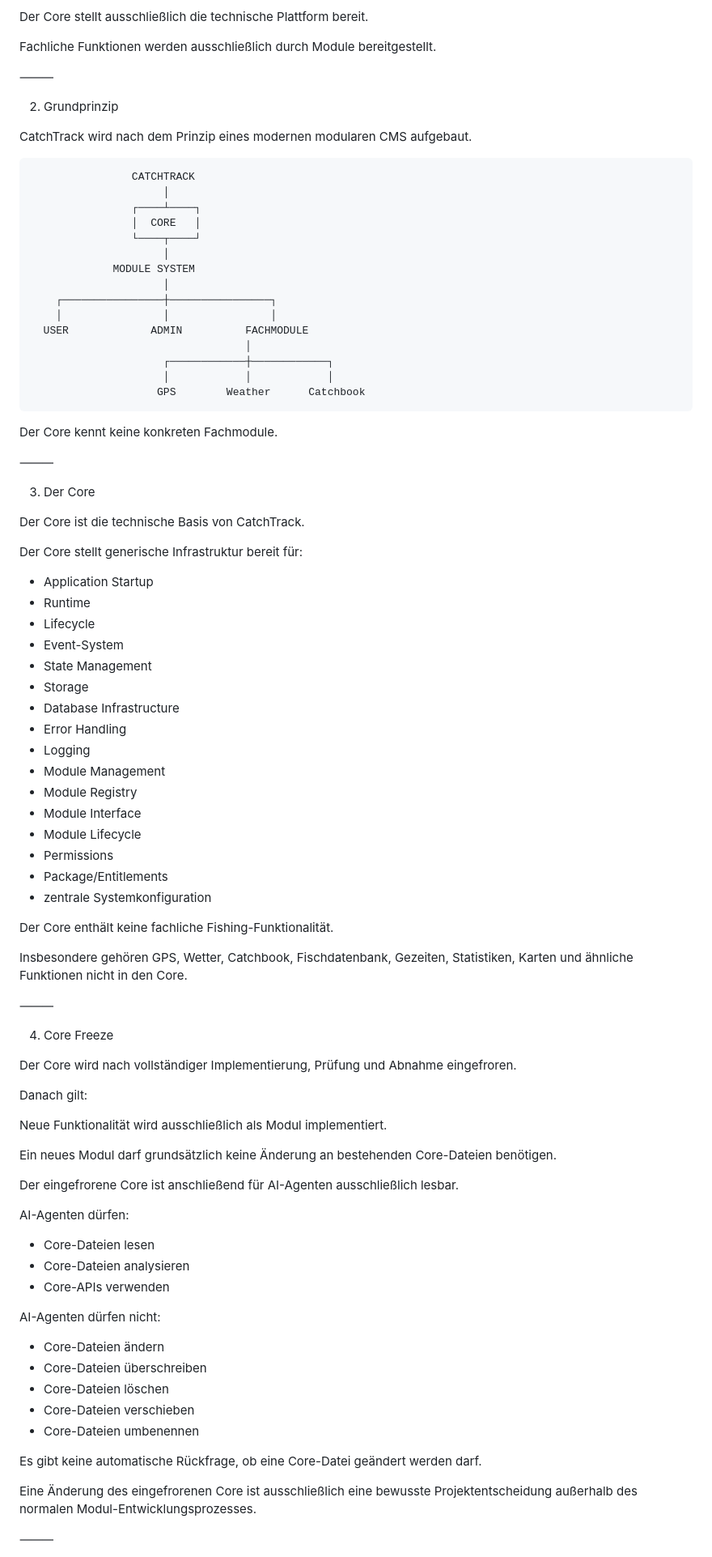
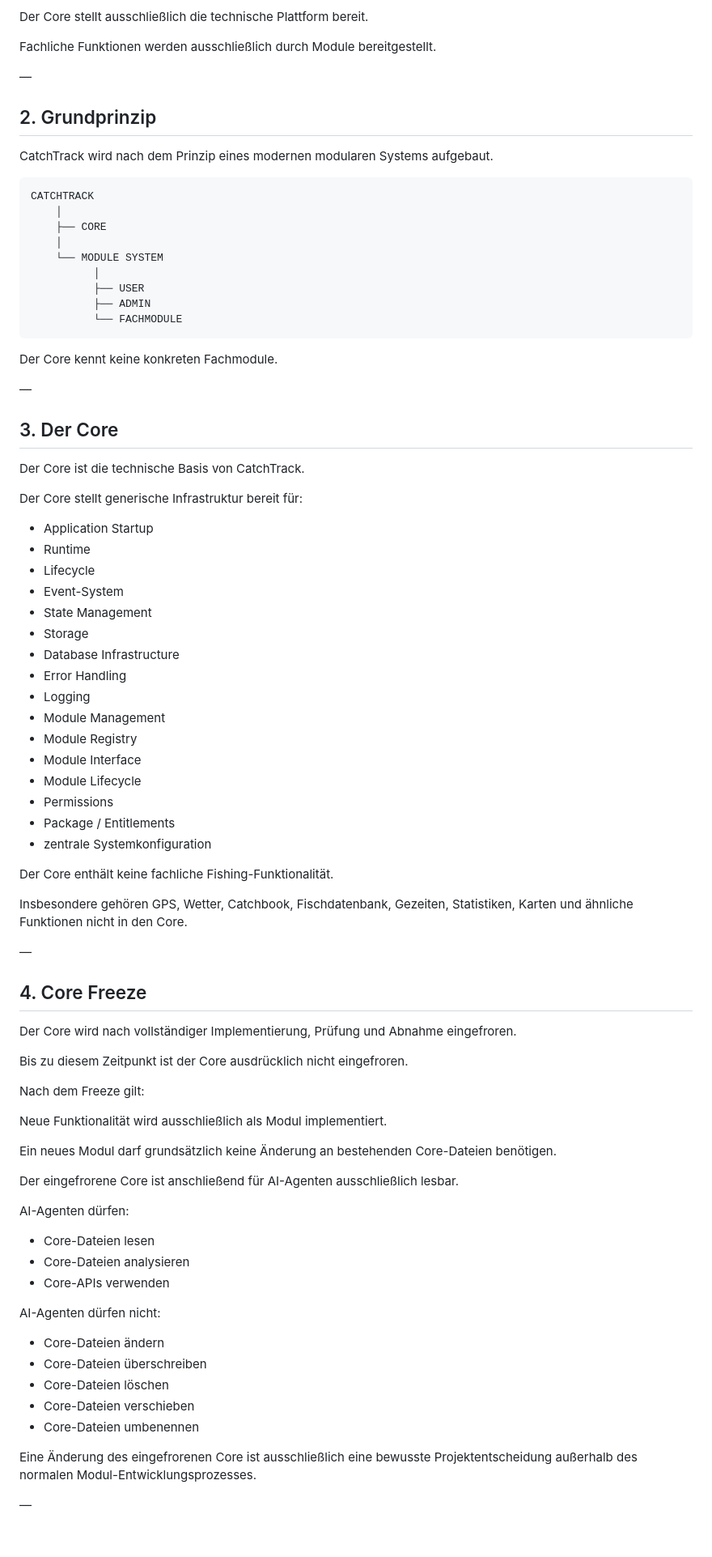
Before and after one commit to El-Ninjo1965/CatchTrack-V.1.0, a Markdown page: VISION.md, the part around one of its changes. Shown at 81% size. Drawn GitHub-style; blank space fills up the shorter version.

````diff
--- a/VISION.md
+++ b/VISION.md
@@ -17,66 +17,64 @@ Der Core stellt ausschließlich die technische Plattform bereit.
 
 Fachliche Funktionen werden ausschließlich durch Module bereitgestellt.
 
-⸻
+—
 
-2. Grundprinzip
+## 2. Grundprinzip
 
-CatchTrack wird nach dem Prinzip eines modernen modularen CMS aufgebaut.
+CatchTrack wird nach dem Prinzip eines modernen modularen Systems aufgebaut.
 
-                    CATCHTRACK
-                         │
-                    ┌────┴────┐
-                    │  CORE   │
-                    └────┬────┘
-                         │
-                 MODULE SYSTEM
-                         │
-        ┌────────────────┼────────────────┐
-        │                │                │
-      USER             ADMIN          FACHMODULE
-                                      │
-                         ┌────────────┼────────────┐
-                         │            │            │
-                        GPS        Weather      Catchbook
+```text
+CATCHTRACK
+    │
+    ├── CORE
+    │
+    └── MODULE SYSTEM
+          │
+          ├── USER
+          ├── ADMIN
+          └── FACHMODULE
+```
 
 Der Core kennt keine konkreten Fachmodule.
 
-⸻
+—
 
-3. Der Core
+## 3. Der Core
 
 Der Core ist die technische Basis von CatchTrack.
 
 Der Core stellt generische Infrastruktur bereit für:
 
-* Application Startup
-* Runtime
-* Lifecycle
-* Event-System
-* State Management
-* Storage
-* Database Infrastructure
-* Error Handling
-* Logging
-* Module Management
-* Module Registry
-* Module Interface
-* Module Lifecycle
-* Permissions
-* Package/Entitlements
-* zentrale Systemkonfiguration
+- Application Startup
+- Runtime
+- Lifecycle
+- Event-System
+- State Management
+- Storage
+- Database Infrastructure
+- Error Handling
+- Logging
+- Module Management
+- Module Registry
+- Module Interface
+- Module Lifecycle
+- Permissions
+- Package / Entitlements
+- zentrale Systemkonfiguration
 
 Der Core enthält keine fachliche Fishing-Funktionalität.
 
 Insbesondere gehören GPS, Wetter, Catchbook, Fischdatenbank, Gezeiten, Statistiken, Karten und ähnliche Funktionen nicht in den Core.
 
-⸻
+—
 
-4. Core Freeze
+## 4. Core Freeze
 
 Der Core wird nach vollständiger Implementierung, Prüfung und Abnahme eingefroren.
 
-Danach gilt:
+Bis zu diesem Zeitpunkt ist der Core ausdrücklich nicht eingefroren.
+
+Nach dem Freeze gilt:
 
 Neue Funktionalität wird ausschließlich als Modul implementiert.
 
@@ -86,21 +84,19 @@ Der eingefrorene Core ist anschließend für AI-Agenten ausschließlich lesbar.
 
 AI-Agenten dürfen:
 
-* Core-Dateien lesen
-* Core-Dateien analysieren
-* Core-APIs verwenden
+- Core-Dateien lesen
+- Core-Dateien analysieren
+- Core-APIs verwenden
 
 AI-Agenten dürfen nicht:
 
-* Core-Dateien ändern
-* Core-Dateien überschreiben
-* Core-Dateien löschen
-* Core-Dateien verschieben
-* Core-Dateien umbenennen
-
-Es gibt keine automatische Rückfrage, ob eine Core-Datei geändert werden darf.
+- Core-Dateien ändern
+- Core-Dateien überschreiben
+- Core-Dateien löschen
+- Core-Dateien verschieben
+- Core-Dateien umbenennen
 
 Eine Änderung des eingefrorenen Core ist ausschließlich eine bewusste Projektentscheidung außerhalb des normalen Modul-Entwicklungsprozesses.
 
-⸻
+—
 
````
Also changed, not shown: other parts of VISION.md (+85 -67 lines).
